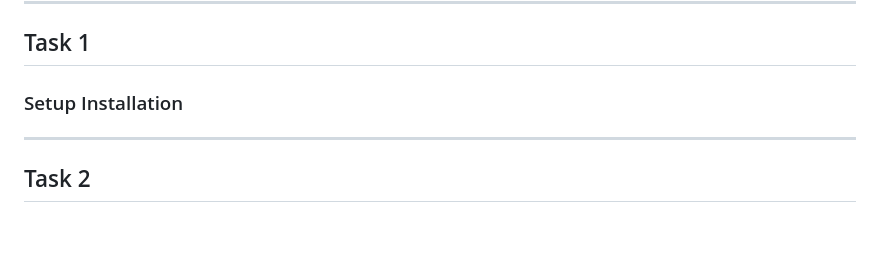
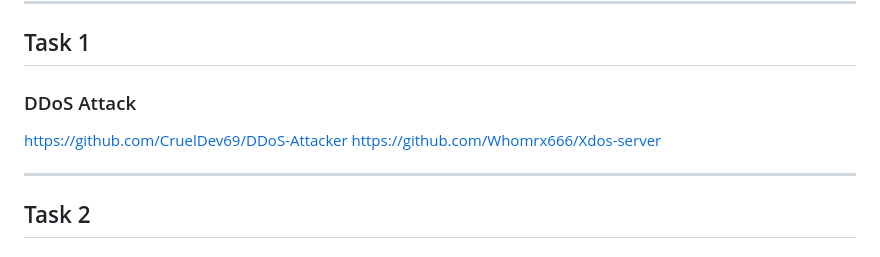
Before and after one commit to HenryPol14/CloudAndNetworkSecurity, a Markdown page: 2. Network Security & Web Application Testing/README.md, the part around the change. GitHub-like rendering.

```diff
--- a/2. Network Security & Web Application Testing/README.md
+++ b/2. Network Security & Web Application Testing/README.md
@@ -112,7 +112,11 @@ In this lab, students will dive into this virtual setup and play-around to find
 
 ## Task 1
 
-### Setup Installation
+### DDoS Attack
+
+https://github.com/CruelDev69/DDoS-Attacker
+https://github.com/Whomrx666/Xdos-server
+
 
 
 
```
